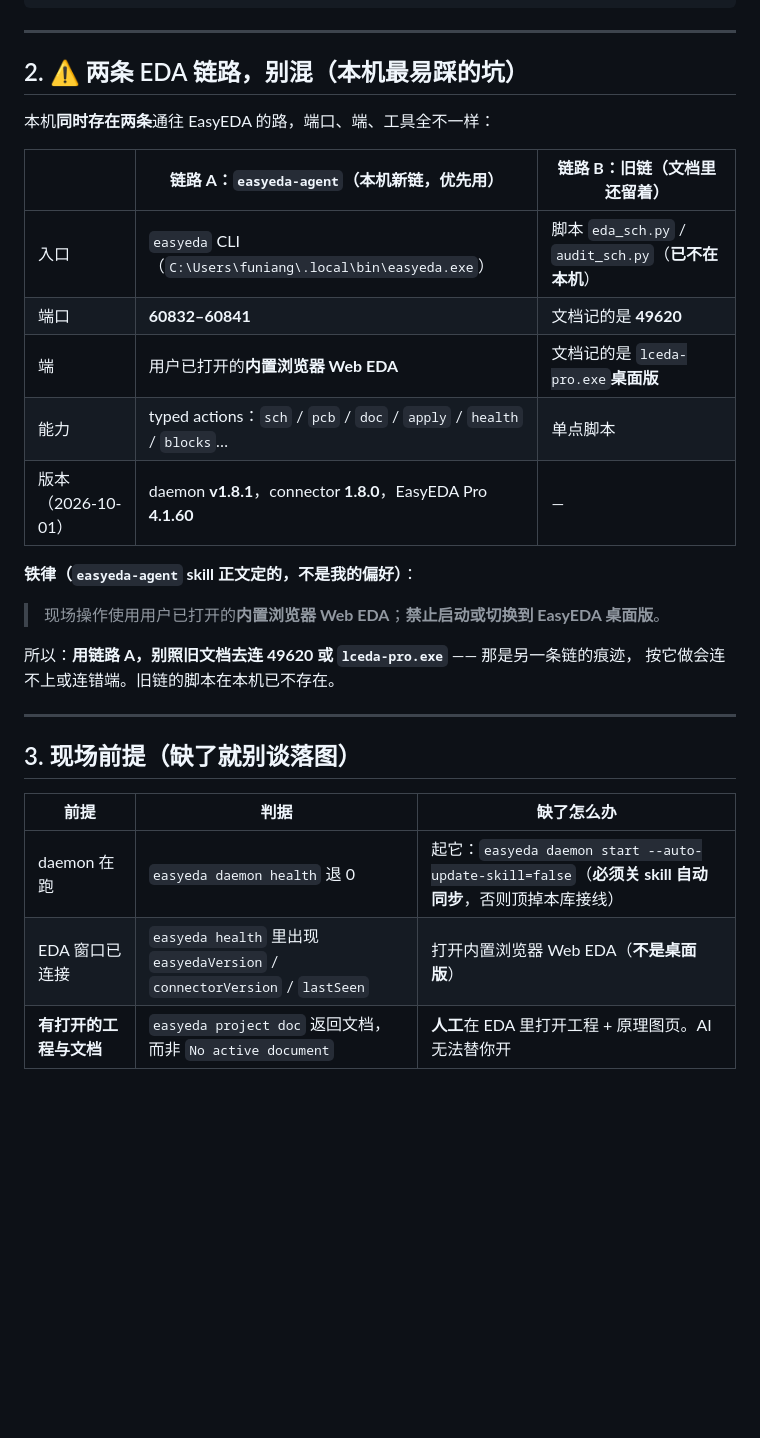
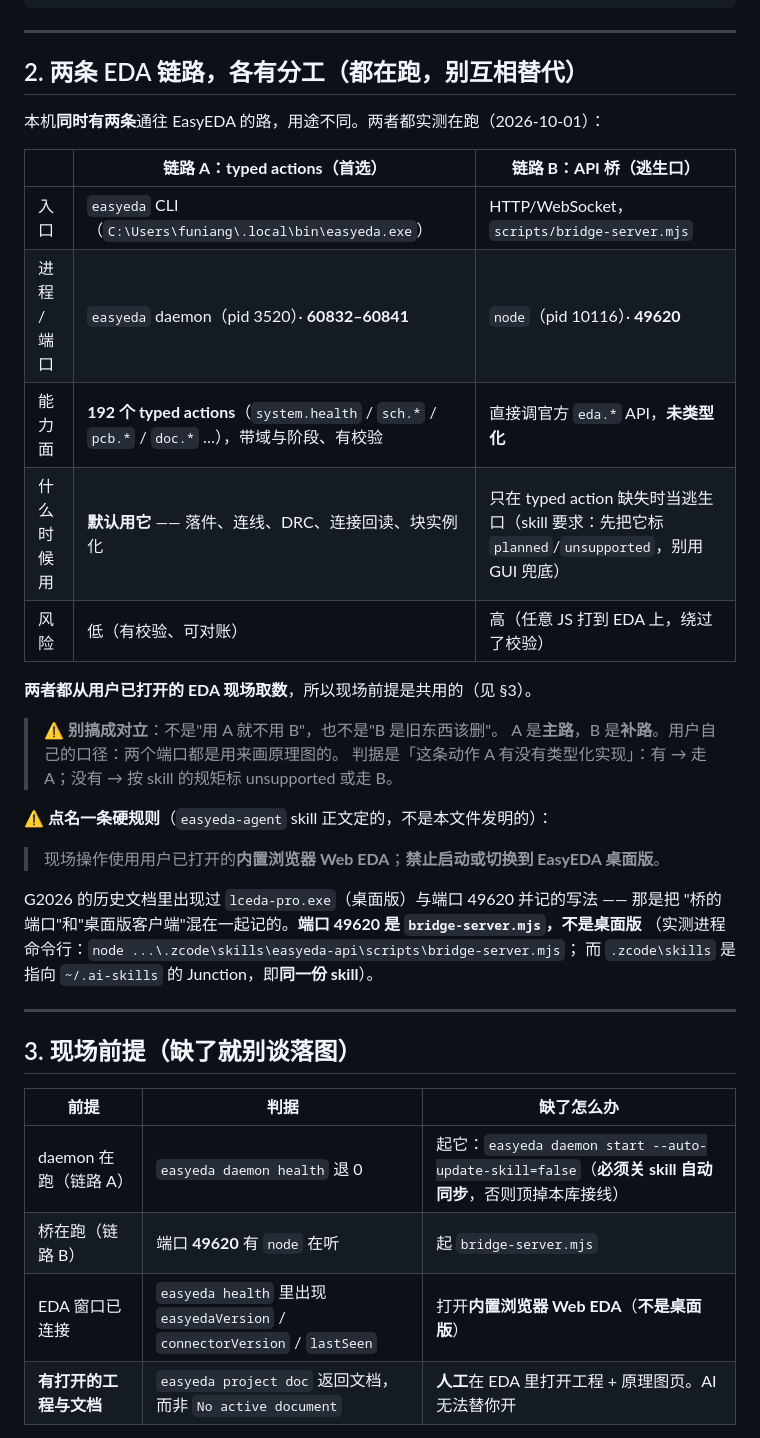
Before and after one commit to funiang-x/my_skills, a Markdown page: stm32-hal-cli-flow/本机事实.md, the part around the change. Rendered like a GitHub page; blank space fills up the shorter version.

Commit message:
docs(本机事实): 更正两个 EDA 端口的分工（都是用户自己的，不是新旧的替代关系）
上一版把它写成『新链 vs 旧链痕迹』，不准确。实测更正：

- 端口 60832 = easyeda-agent daemon（pid 3520），192 个 typed actions —— 主路
- 端口 49620 = node 跑 easyeda-api 的 bridge-server.mjs（pid 10116）—— 官方 API 逃生口
- 两者都从用户已打开的 EDA 现场取数，不是替代关系：A 是主路、B 是补路
- 判据：这条动作 A 有没有类型化实现；有走 A，没有按 skill 规矩标 unsupported 或走 B
- lceda-pro.exe 桌面版与 49620 被历史文档混记；实测 49620 是桥，且 skill 铁律禁止用桌面版
- 现场前提补上『桥在跑』一条

```diff
--- a/stm32-hal-cli-flow/本机事实.md
+++ b/stm32-hal-cli-flow/本机事实.md
@@ -20,23 +20,31 @@ easyeda project info       # 读当前工程
 
 ---
 
-## 2. ⚠️ 两条 EDA 链路，别混（本机最易踩的坑）
+## 2. 两条 EDA 链路，各有分工（**都在跑，别互相替代**）
 
-本机**同时存在两条**通往 EasyEDA 的路，端口、端、工具全不一样：
+本机**同时有两条**通往 EasyEDA 的路，用途不同。两者都实测在跑（2026-10-01）：
 
-| | **链路 A：`easyeda-agent`（本机新链，优先用）** | **链路 B：旧链（文档里还留着）** |
+| | **链路 A：typed actions（首选）** | **链路 B：API 桥（逃生口）** |
 |---|---|---|
-| 入口 | `easyeda` CLI（`C:\Users\funiang\.local\bin\easyeda.exe`） | 脚本 `eda_sch.py` / `audit_sch.py`（**已不在本机**） |
-| 端口 | **60832–60841** | 文档记的是 **49620** |
-| 端 | 用户已打开的**内置浏览器 Web EDA** | 文档记的是 `lceda-pro.exe`**桌面版** |
-| 能力 | typed actions：`sch` / `pcb` / `doc` / `apply` / `health` / `blocks`… | 单点脚本 |
-| 版本（2026-10-01） | daemon **v1.8.1**，connector **1.8.0**，EasyEDA Pro **4.1.60** | — |
+| 入口 | `easyeda` CLI（`C:\Users\funiang\.local\bin\easyeda.exe`） | HTTP/WebSocket，`scripts/bridge-server.mjs` |
+| 进程 / 端口 | `easyeda` daemon（pid 3520）· **60832–60841** | `node`（pid 10116）· **49620** |
+| 能力面 | **192 个 typed actions**（`system.health` / `sch.*` / `pcb.*` / `doc.*` …），带域与阶段、有校验 | 直接调官方 `eda.*` API，**未类型化** |
+| 什么时候用 | **默认用它** —— 落件、连线、DRC、连接回读、块实例化 | 只在 typed action 缺失时当逃生口（skill 要求：先把它标 `planned`/`unsupported`，别用 GUI 兜底） |
+| 风险 | 低（有校验、可对账） | 高（任意 JS 打到 EDA 上，绕过了校验） |
 
-**铁律（`easyeda-agent` skill 正文定的，不是我的偏好）**：
+**两者都从用户已打开的 EDA 现场取数**，所以现场前提是共用的（见 §3）。
+
+> ⚠️ **别搞成对立**：不是"用 A 就不用 B"，也不是"B 是旧东西该删"。
+> A 是**主路**，B 是**补路**。用户自己的口径：两个端口都是用来画原理图的。
+> 判据是「这条动作 A 有没有类型化实现」：有 → 走 A；没有 → 按 skill 的规矩标 unsupported 或走 B。
+
+⚠️ **点名一条硬规则**（`easyeda-agent` skill 正文定的，不是本文件发明的）：
 > 现场操作使用用户已打开的**内置浏览器 Web EDA**；**禁止启动或切换到 EasyEDA 桌面版**。
 
-所以：**用链路 A，别照旧文档去连 49620 或 `lceda-pro.exe`** —— 那是另一条链的痕迹，
-按它做会连不上或连错端。旧链的脚本在本机已不存在。
+G2026 的历史文档里出现过 `lceda-pro.exe`（桌面版）与端口 49620 并记的写法 —— 那是把
+"桥的端口"和"桌面版客户端"混在一起记的。**端口 49620 是 `bridge-server.mjs`，不是桌面版**
+（实测进程命令行：`node ...\.zcode\skills\easyeda-api\scripts\bridge-server.mjs`；
+而 `.zcode\skills` 是指向 `~/.ai-skills` 的 Junction，即**同一份 skill**）。
 
 ---
 
@@ -44,8 +52,9 @@ easyeda project info       # 读当前工程
 
 | 前提 | 判据 | 缺了怎么办 |
 |---|---|---|
-| daemon 在跑 | `easyeda daemon health` 退 0 | 起它：`easyeda daemon start --auto-update-skill=false`（**必须关 skill 自动同步**，否则顶掉本库接线） |
-| EDA 窗口已连接 | `easyeda health` 里出现 `easyedaVersion` / `connectorVersion` / `lastSeen` | 打开内置浏览器 Web EDA（**不是桌面版**） |
+| daemon 在跑（链路 A） | `easyeda daemon health` 退 0 | 起它：`easyeda daemon start --auto-update-skill=false`（**必须关 skill 自动同步**，否则顶掉本库接线） |
+| 桥在跑（链路 B） | 端口 **49620** 有 `node` 在听 | 起 `bridge-server.mjs` |
+| EDA 窗口已连接 | `easyeda health` 里出现 `easyedaVersion` / `connectorVersion` / `lastSeen` | 打开**内置浏览器 Web EDA**（**不是桌面版**） |
 | **有打开的工程与文档** | `easyeda project doc` 返回文档，而非 `No active document` | **人工**在 EDA 里打开工程 + 原理图页。AI 无法替你开 |
 
 **最后一条是硬前置**：`No active document` / `No current project is open` 时，
```
